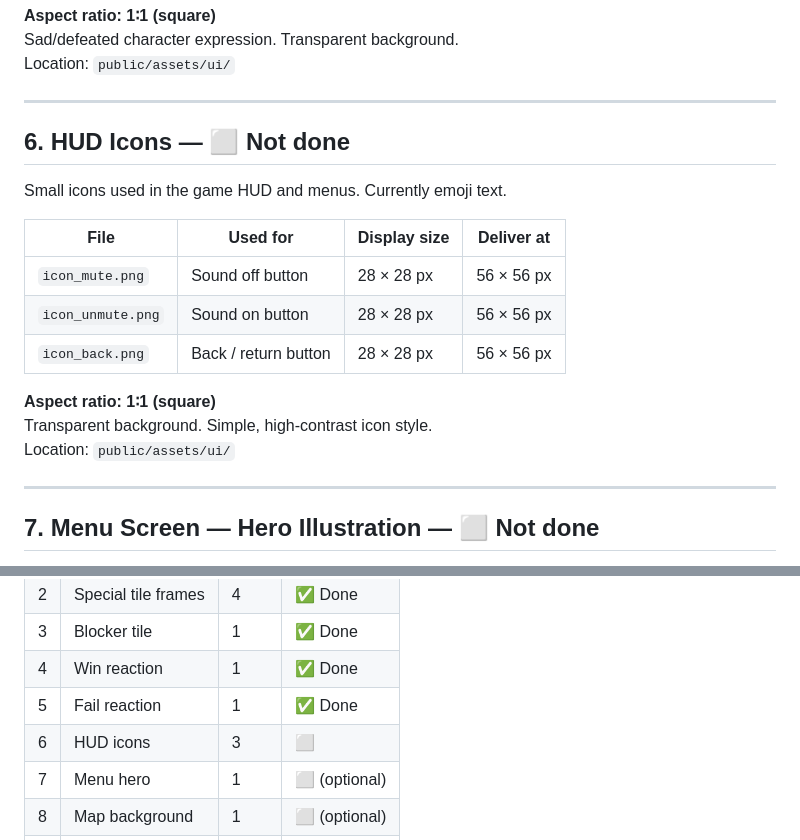
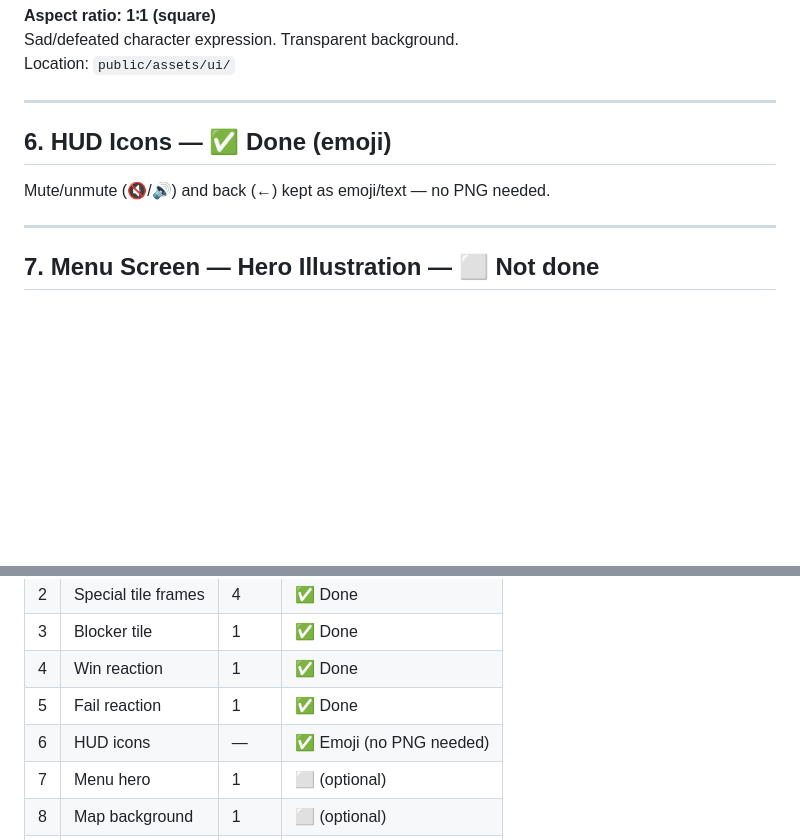
Before and after one commit to Awanyx/AIspel, a Markdown page: ASSETS.md, 2 parts joined by grey strips. GitHub-like rendering; blank space fills up the shorter version.

Commit message:
Update ASSETS.md — HUD icons kept as emoji, no PNG needed
https://claude.ai/code/session_01NyMoEBmjzbmJTmw5Tbo4Rk

```diff
--- a/ASSETS.md
+++ b/ASSETS.md
@@ -84,19 +84,9 @@ Location: `public/assets/ui/`
 
 ---
 
-## 6. HUD Icons — ⬜ Not done
+## 6. HUD Icons — ✅ Done (emoji)
 
-Small icons used in the game HUD and menus. Currently emoji text.
-
-| File | Used for | Display size | Deliver at |
-|---|---|---|---|
-| `icon_mute.png` | Sound off button | 28 × 28 px | 56 × 56 px |
-| `icon_unmute.png` | Sound on button | 28 × 28 px | 56 × 56 px |
-| `icon_back.png` | Back / return button | 28 × 28 px | 56 × 56 px |
-
-**Aspect ratio: 1∶1 (square)**
-Transparent background. Simple, high-contrast icon style.
-Location: `public/assets/ui/`
+Mute/unmute (🔇/🔊) and back (←) kept as emoji/text — no PNG needed.
 
 ---
 
@@ -137,7 +127,7 @@ Location: `public/assets/ui/`
 | 3 | Blocker tile | 1 | ✅ Done |
 | 4 | Win reaction | 1 | ✅ Done |
 | 5 | Fail reaction | 1 | ✅ Done |
-| 6 | HUD icons | 3 | ⬜ |
+| 6 | HUD icons | — | ✅ Emoji (no PNG needed) |
 | 7 | Menu hero | 1 | ⬜ (optional) |
 | 8 | Map background | 1 | ⬜ (optional) |
 | | **Total** | **18** | |
```
